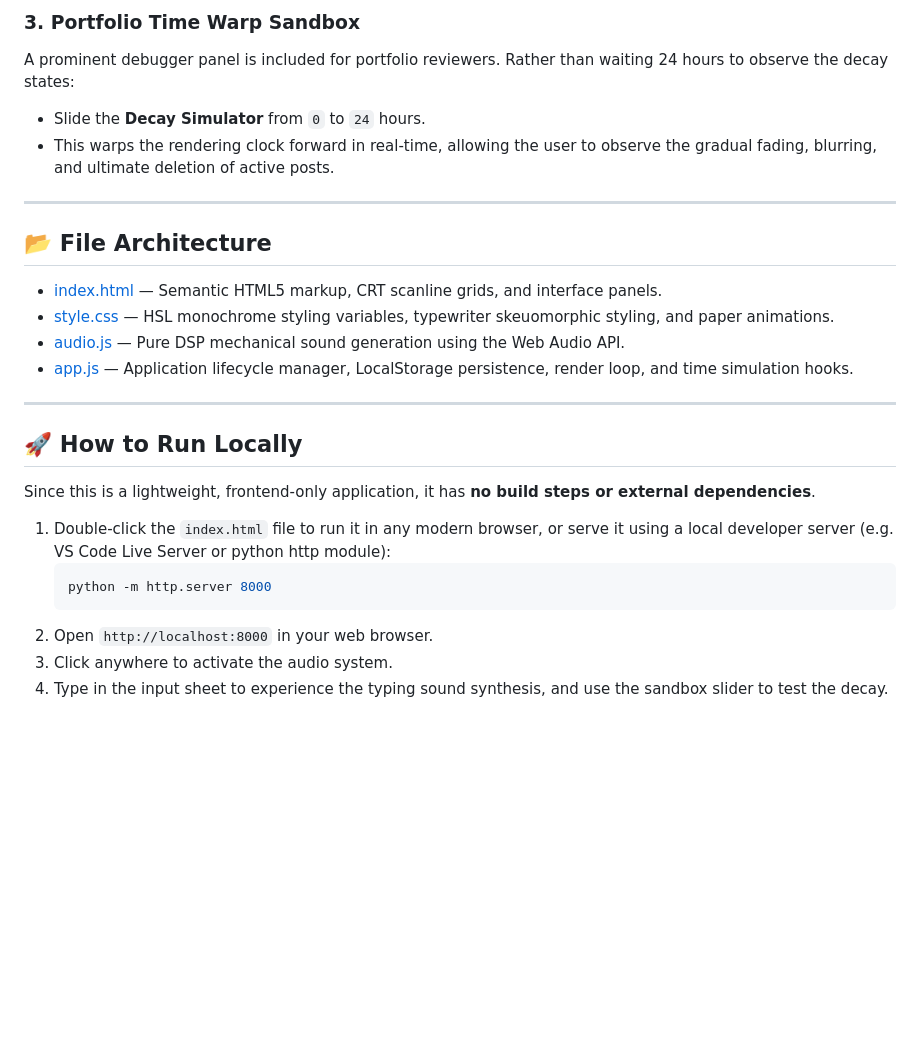
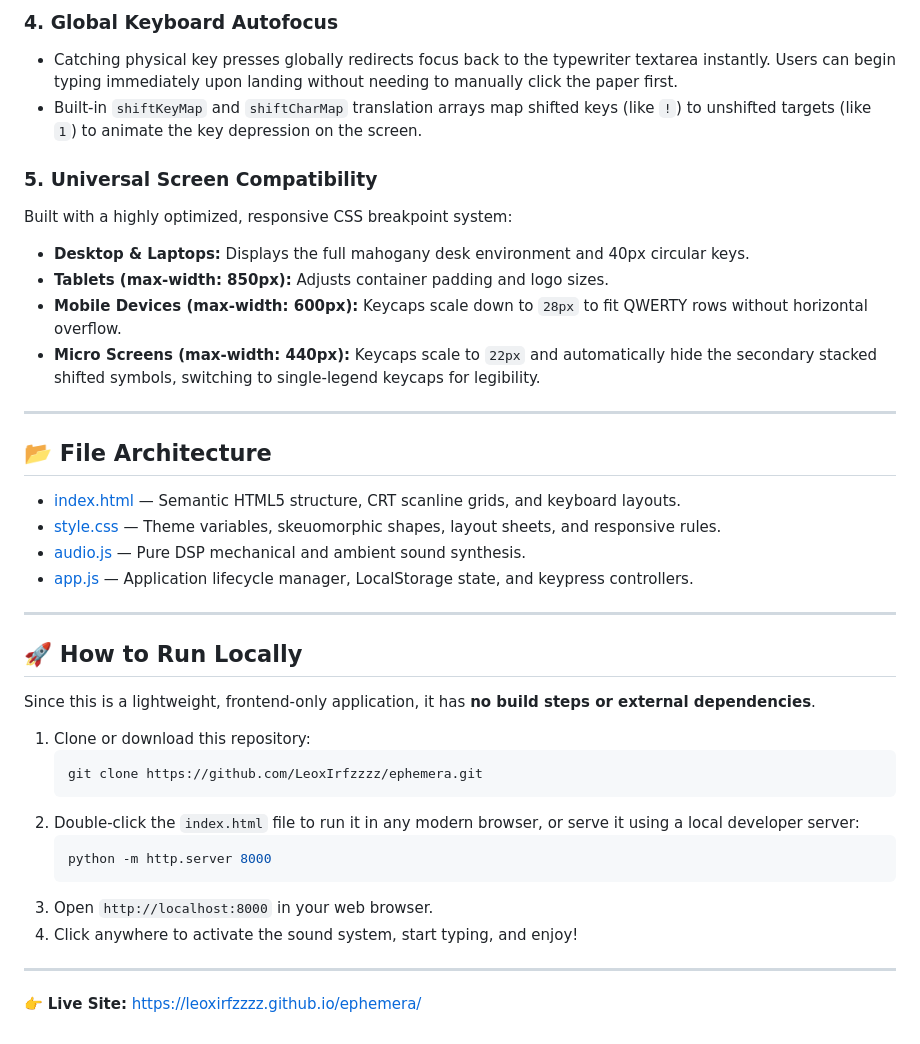
Before and after one commit to LeoxIrfzzzz/ephemera, a Markdown page: README.md, the part around one of its changes. Rendered like a GitHub page; blank space fills up the shorter version.

````diff
--- a/README.md
+++ b/README.md
@@ -33,17 +43,23 @@ $$\text{Remaining Fraction} = \max\left(0, 1 - \frac{\text{Age (Hours)}}{24}\rig
 
-### 3. Portfolio Time Warp Sandbox
-A prominent debugger panel is included for portfolio reviewers. Rather than waiting 24 hours to observe the decay states:
-* Slide the **Decay Simulator** from `0` to `24` hours.
-* This warps the rendering clock forward in real-time, allowing the user to observe the gradual fading, blurring, and ultimate deletion of active posts.
+### 4. Global Keyboard Autofocus
+* Catching physical key presses globally redirects focus back to the typewriter textarea instantly. Users can begin typing immediately upon landing without needing to manually click the paper first.
+* Built-in `shiftKeyMap` and `shiftCharMap` translation arrays map shifted keys (like `!`) to unshifted targets (like `1`) to animate the key depression on the screen.
+
+### 5. Universal Screen Compatibility
+Built with a highly optimized, responsive CSS breakpoint system:
+* **Desktop & Laptops:** Displays the full mahogany desk environment and 40px circular keys.
+* **Tablets (max-width: 850px):** Adjusts container padding and logo sizes.
+* **Mobile Devices (max-width: 600px):** Keycaps scale down to `28px` to fit QWERTY rows without horizontal overflow.
+* **Micro Screens (max-width: 440px):** Keycaps scale to `22px` and automatically hide the secondary stacked shifted symbols, switching to single-legend keycaps for legibility.
 
 ---
 
 ## 📂 File Architecture
 
-* [index.html](file:///c:/Users/leona/OneDrive/Documents/ephemera/index.html) — Semantic HTML5 markup, CRT scanline grids, and interface panels.
-* [style.css](file:///c:/Users/leona/OneDrive/Documents/ephemera/style.css) — HSL monochrome styling variables, typewriter skeuomorphic styling, and paper animations.
-* [audio.js](file:///c:/Users/leona/OneDrive/Documents/ephemera/audio.js) — Pure DSP mechanical sound generation using the Web Audio API.
-* [app.js](file:///c:/Users/leona/OneDrive/Documents/ephemera/app.js) — Application lifecycle manager, LocalStorage persistence, render loop, and time simulation hooks.
+* [index.html](file:///c:/Users/leona/OneDrive/Documents/ephemera/index.html) — Semantic HTML5 structure, CRT scanline grids, and keyboard layouts.
+* [style.css](file:///c:/Users/leona/OneDrive/Documents/ephemera/style.css) — Theme variables, skeuomorphic shapes, layout sheets, and responsive rules.
+* [audio.js](file:///c:/Users/leona/OneDrive/Documents/ephemera/audio.js) — Pure DSP mechanical and ambient sound synthesis.
+* [app.js](file:///c:/Users/leona/OneDrive/Documents/ephemera/app.js) — Application lifecycle manager, LocalStorage state, and keypress controllers.
 
 ---
 
@@ -51,10 +67,17 @@ A prominent debugger panel is included for portfolio reviewers. Rather than wait
 
 Since this is a lightweight, frontend-only application, it has **no build steps or external dependencies**.
 
-1. Double-click the `index.html` file to run it in any modern browser, or serve it using a local developer server (e.g. VS Code Live Server or python http module):
+1. Clone or download this repository:
+   ```bash
+   git clone https://github.com/LeoxIrfzzzz/ephemera.git
+   ```
+2. Double-click the `index.html` file to run it in any modern browser, or serve it using a local developer server:
    ```bash
    python -m http.server 8000
    ```
-2. Open `http://localhost:8000` in your web browser.
-3. Click anywhere to activate the audio system.
-4. Type in the input sheet to experience the typing sound synthesis, and use the sandbox slider to test the decay.
+3. Open `http://localhost:8000` in your web browser.
+4. Click anywhere to activate the sound system, start typing, and enjoy!
+
+---
+
+👉 **Live Site:** [https://leoxirfzzzz.github.io/ephemera/](https://leoxirfzzzz.github.io/ephemera/)
````
Also changed, not shown: other parts of README.md (+26 -16 lines).
